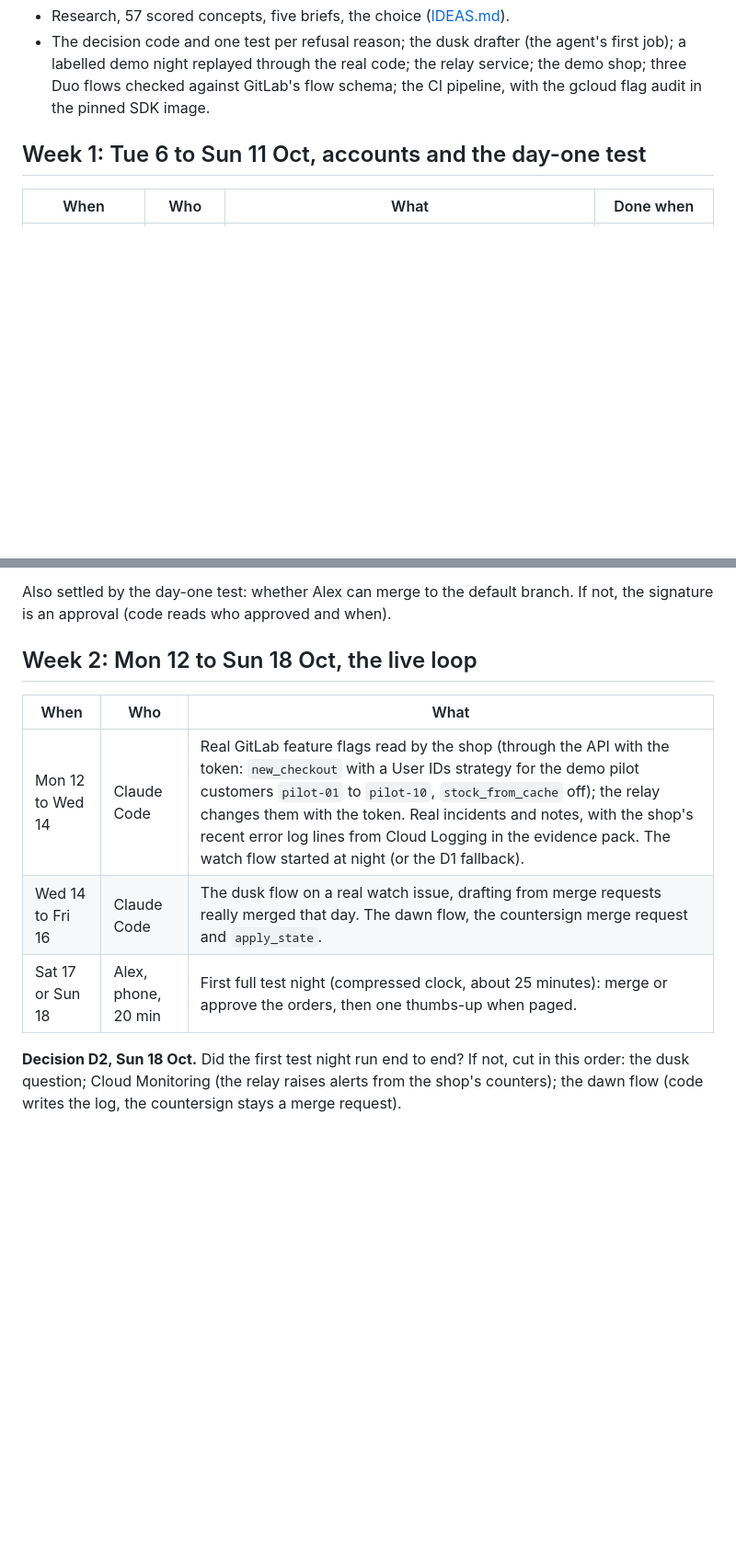
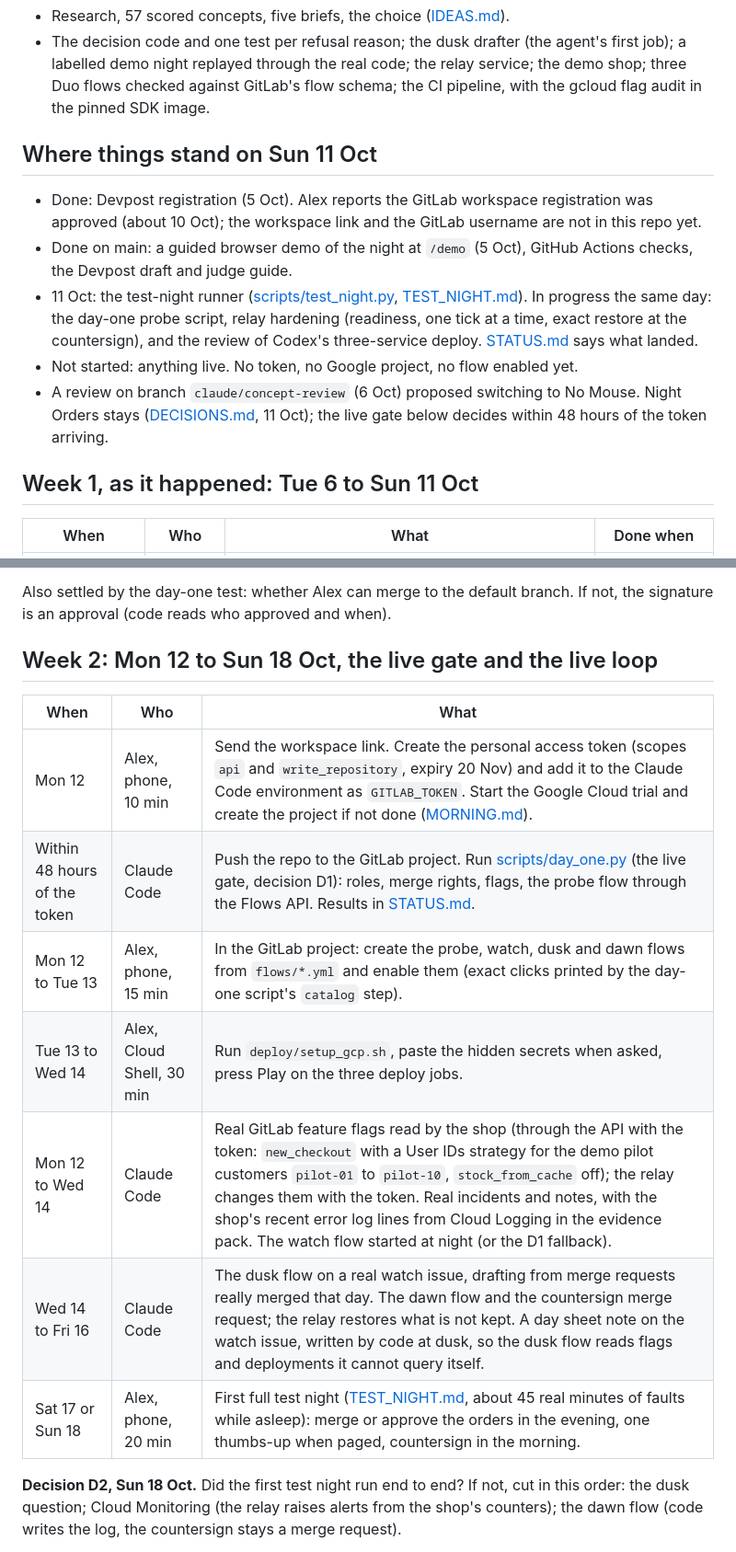
Before and after one commit to alejandro-publius/life-after-code, a Markdown page: docs/PLAN.md, 2 parts joined by grey strips. Shown at 92% size. Drawn GitHub-style; blank space fills up the shorter version.

Commit message:
Plan: where things stand on 11 Oct, the live gate, test nights at real pace
Co-Authored-By: Claude Fable 5.1 <noreply@anthropic.com>
Claude-Session: https://claude.ai/code/session_01VG8w28BicVbGkX8NqBStEq

```diff
--- a/docs/PLAN.md
+++ b/docs/PLAN.md
@@ -28,7 +28,15 @@ Goal: build done Sat 24 Oct; video and Devpost submission done Mon 26 Oct, 9:00
 - Research, 57 scored concepts, five briefs, the choice ([IDEAS.md](IDEAS.md)).
 - The decision code and one test per refusal reason; the dusk drafter (the agent's first job); a labelled demo night replayed through the real code; the relay service; the demo shop; three Duo flows checked against GitLab's flow schema; the CI pipeline, with the gcloud flag audit in the pinned SDK image.
 
-## Week 1: Tue 6 to Sun 11 Oct, accounts and the day-one test
+## Where things stand on Sun 11 Oct
+
+- Done: Devpost registration (5 Oct). Alex reports the GitLab workspace registration was approved (about 10 Oct); the workspace link and the GitLab username are not in this repo yet.
+- Done on main: a guided browser demo of the night at `/demo` (5 Oct), GitHub Actions checks, the Devpost draft and judge guide.
+- 11 Oct: the test-night runner ([scripts/test_night.py](../scripts/test_night.py), [TEST_NIGHT.md](TEST_NIGHT.md)). In progress the same day: the day-one probe script, relay hardening (readiness, one tick at a time, exact restore at the countersign), and the review of Codex's three-service deploy. [STATUS.md](STATUS.md) says what landed.
+- Not started: anything live. No token, no Google project, no flow enabled yet.
+- A review on branch `claude/concept-review` (6 Oct) proposed switching to No Mouse. Night Orders stays ([DECISIONS.md](DECISIONS.md), 11 Oct); the live gate below decides within 48 hours of the token arriving.
+
+## Week 1, as it happened: Tue 6 to Sun 11 Oct
 
 | When | Who | What | Done when |
 |---|---|---|---|
@@ -47,13 +55,17 @@ Goal: build done Sat 24 Oct; video and Devpost submission done Mon 26 Oct, 9:00
 
 Also settled by the day-one test: whether Alex can merge to the default branch. If not, the signature is an approval (code reads who approved and when).
 
-## Week 2: Mon 12 to Sun 18 Oct, the live loop
+## Week 2: Mon 12 to Sun 18 Oct, the live gate and the live loop
 
 | When | Who | What |
 |---|---|---|
+| Mon 12 | Alex, phone, 10 min | Send the workspace link. Create the personal access token (scopes `api` and `write_repository`, expiry 20 Nov) and add it to the Claude Code environment as `GITLAB_TOKEN`. Start the Google Cloud trial and create the project if not done ([MORNING.md](MORNING.md)). |
+| Within 48 hours of the token | Claude Code | Push the repo to the GitLab project. Run [scripts/day_one.py](../scripts/day_one.py) (the live gate, decision D1): roles, merge rights, flags, the probe flow through the Flows API. Results in [STATUS.md](STATUS.md). |
+| Mon 12 to Tue 13 | Alex, phone, 15 min | In the GitLab project: create the probe, watch, dusk and dawn flows from `flows/*.yml` and enable them (exact clicks printed by the day-one script's `catalog` step). |
+| Tue 13 to Wed 14 | Alex, Cloud Shell, 30 min | Run `deploy/setup_gcp.sh`, paste the hidden secrets when asked, press Play on the three deploy jobs. |
 | Mon 12 to Wed 14 | Claude Code | Real GitLab feature flags read by the shop (through the API with the token: `new_checkout` with a User IDs strategy for the demo pilot customers `pilot-01` to `pilot-10`, `stock_from_cache` off); the relay changes them with the token. Real incidents and notes, with the shop's recent error log lines from Cloud Logging in the evidence pack. The watch flow started at night (or the D1 fallback). |
-| Wed 14 to Fri 16 | Claude Code | The dusk flow on a real watch issue, drafting from merge requests really merged that day. The dawn flow, the countersign merge request and `apply_state`. |
-| Sat 17 or Sun 18 | Alex, phone, 20 min | First full test night (compressed clock, about 25 minutes): merge or approve the orders, then one thumbs-up when paged. |
+| Wed 14 to Fri 16 | Claude Code | The dusk flow on a real watch issue, drafting from merge requests really merged that day. The dawn flow and the countersign merge request; the relay restores what is not kept. A day sheet note on the watch issue, written by code at dusk, so the dusk flow reads flags and deployments it cannot query itself. |
+| Sat 17 or Sun 18 | Alex, phone, 20 min | First full test night ([TEST_NIGHT.md](TEST_NIGHT.md), about 45 real minutes of faults while asleep): merge or approve the orders in the evening, one thumbs-up when paged, countersign in the morning. |
 
 **Decision D2, Sun 18 Oct.** Did the first test night run end to end? If not, cut in this order: the dusk question; Cloud Monitoring (the relay raises alerts from the shop's counters); the dawn flow (code writes the log, the countersign stays a merge request).
 
```
